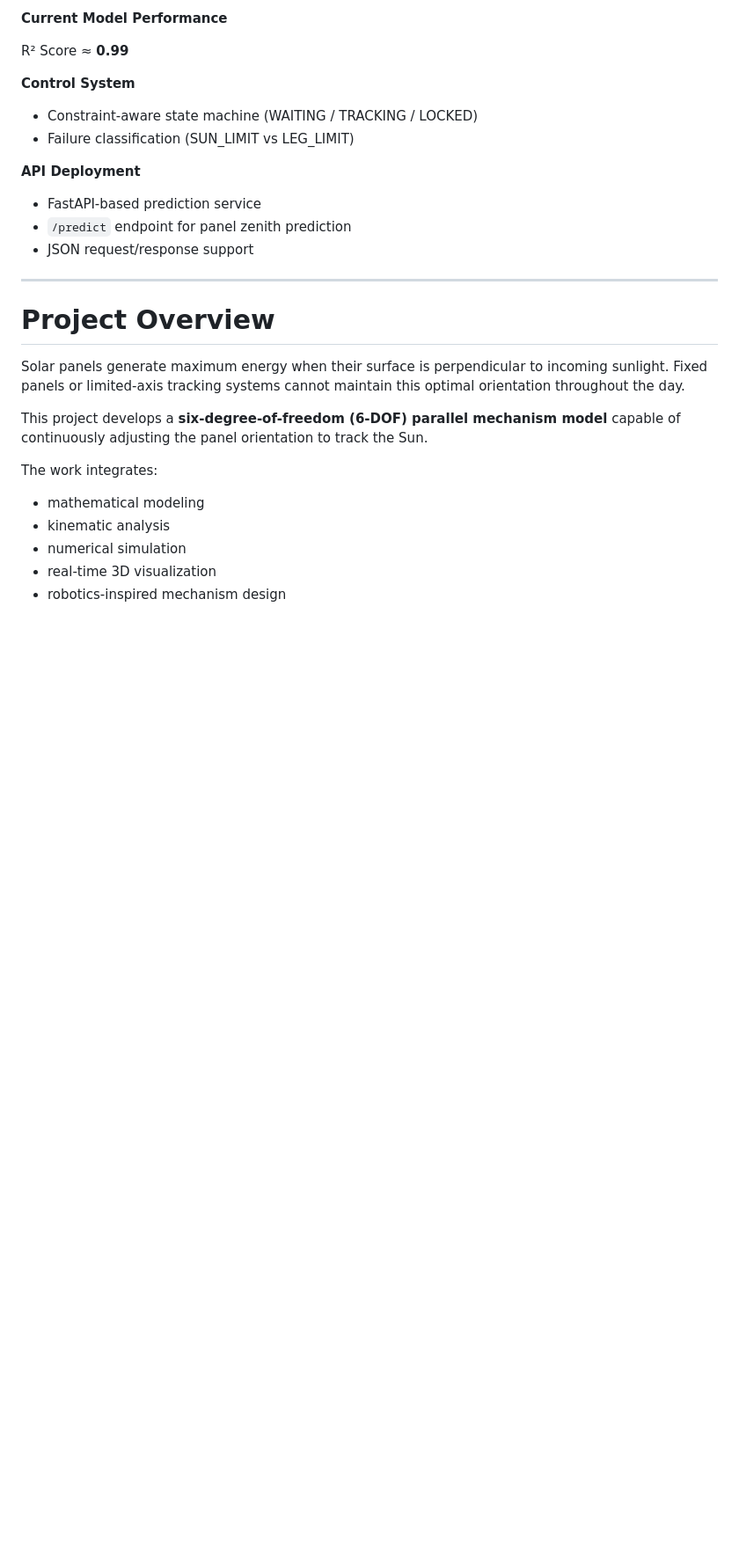
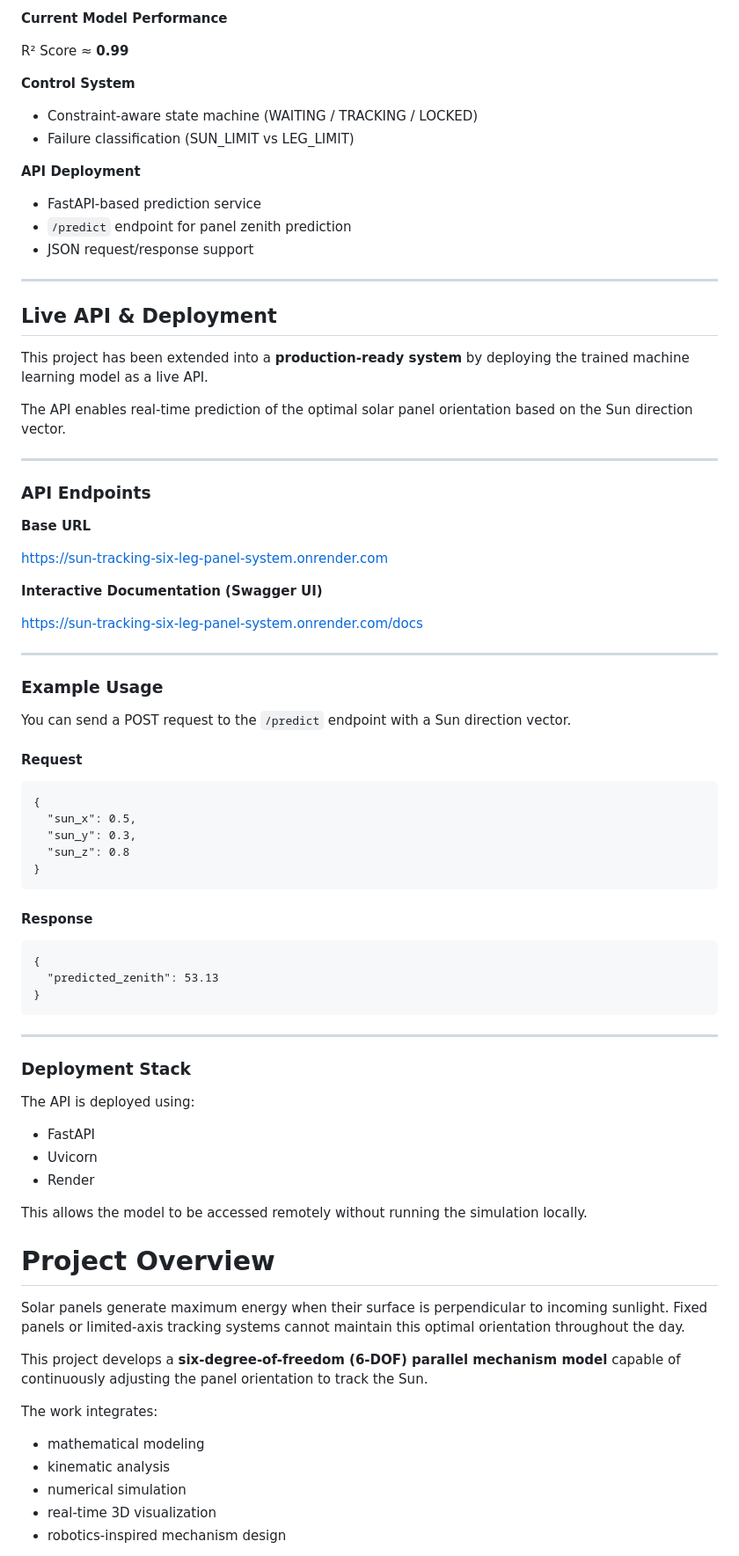
Before and after one commit to aleynaozdogann/sun-tracking-six-leg-panel-system, a Markdown page: README.md, the part around one of its changes. Shown at 88% size. Rendered like a GitHub page; blank space fills up the shorter version.

Commit message:
Add live API deployment section to README

```diff
--- a/README.md
+++ b/README.md
@@ -40,6 +40,55 @@ R² Score ≈ **0.99**
 - `/predict` endpoint for panel zenith prediction
 - JSON request/response support
 ---
+## Live API & Deployment
+
+This project has been extended into a **production-ready system** by deploying the trained machine learning model as a live API.
+
+The API enables real-time prediction of the optimal solar panel orientation based on the Sun direction vector.
+
+---
+
+### API Endpoints
+
+**Base URL**
+
+https://sun-tracking-six-leg-panel-system.onrender.com
+
+**Interactive Documentation (Swagger UI)**
+
+https://sun-tracking-six-leg-panel-system.onrender.com/docs
+
+---
+
+### Example Usage
+
+You can send a POST request to the `/predict` endpoint with a Sun direction vector.
+
+#### Request
+
+    {
+      "sun_x": 0.5,
+      "sun_y": 0.3,
+      "sun_z": 0.8
+    }
+
+#### Response
+
+    {
+      "predicted_zenith": 53.13
+    }
+
+---
+
+### Deployment Stack
+
+The API is deployed using:
+
+- FastAPI
+- Uvicorn
+- Render
+
+This allows the model to be accessed remotely without running the simulation locally.
 
 # Project Overview
 
```
Also changed, not shown: other parts of README.md (+2 -0 lines).
